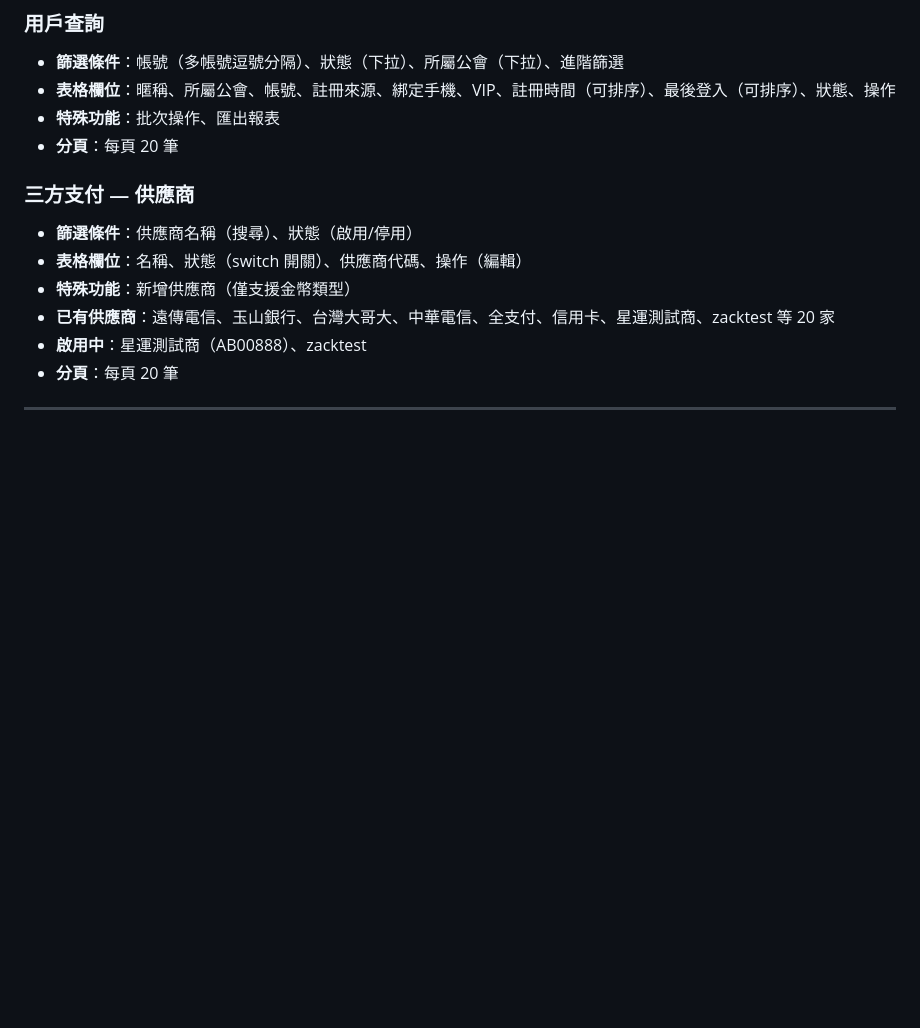
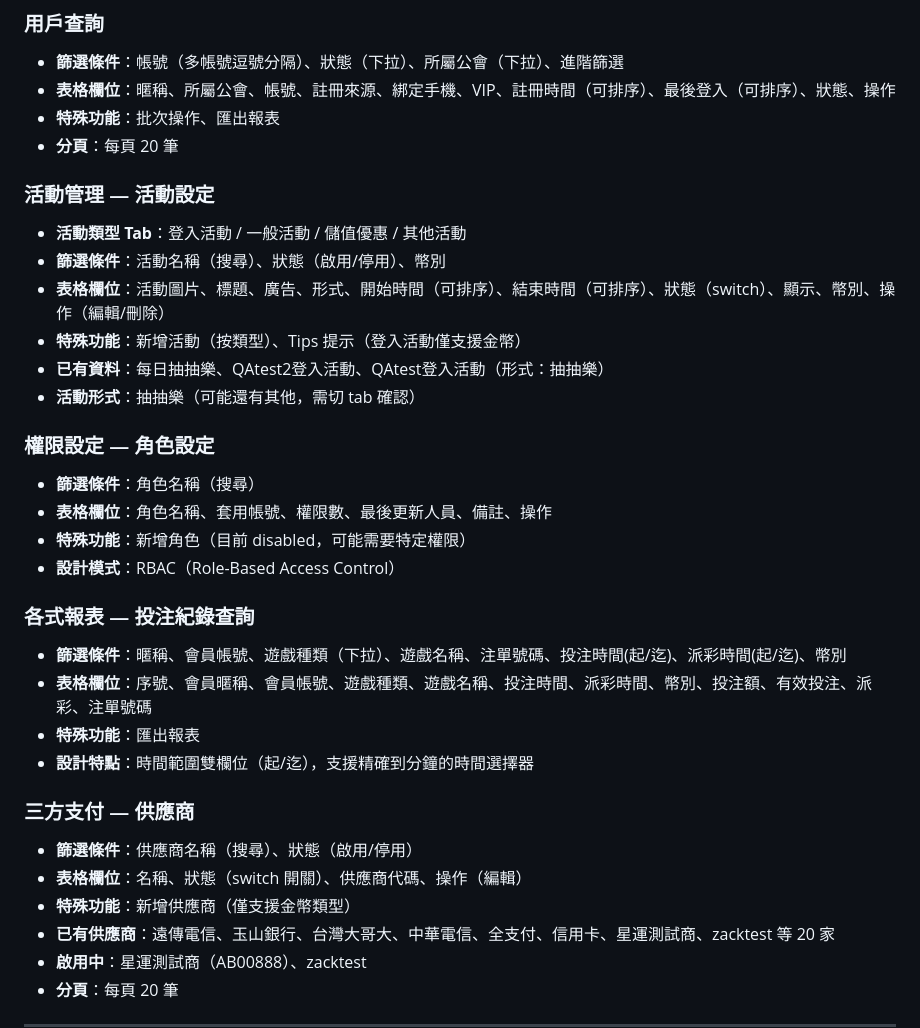
Before and after one commit to zenyi0910/nova-account-demo, a Markdown page: docs/nova-admin-architecture.md, the part around the change. Drawn GitHub-style; blank space fills up the shorter version.

Commit message:
更新 SA 文件：活動管理、權限設定、投注紀錄頁面欄位細節

```diff
--- a/docs/nova-admin-architecture.md
+++ b/docs/nova-admin-architecture.md
@@ -154,6 +154,28 @@
 - **特殊功能**：批次操作、匯出報表
 - **分頁**：每頁 20 筆
 
+
+
+### 活動管理 — 活動設定
+- **活動類型 Tab**：登入活動 / 一般活動 / 儲值優惠 / 其他活動
+- **篩選條件**：活動名稱（搜尋）、狀態（啟用/停用）、幣別
+- **表格欄位**：活動圖片、標題、廣告、形式、開始時間（可排序）、結束時間（可排序）、狀態（switch）、顯示、幣別、操作（編輯/刪除）
+- **特殊功能**：新增活動（按類型）、Tips 提示（登入活動僅支援金幣）
+- **已有資料**：每日抽抽樂、QAtest2登入活動、QAtest登入活動（形式：抽抽樂）
+- **活動形式**：抽抽樂（可能還有其他，需切 tab 確認）
+
+### 權限設定 — 角色設定
+- **篩選條件**：角色名稱（搜尋）
+- **表格欄位**：角色名稱、套用帳號、權限數、最後更新人員、備註、操作
+- **特殊功能**：新增角色（目前 disabled，可能需要特定權限）
+- **設計模式**：RBAC（Role-Based Access Control）
+
+### 各式報表 — 投注紀錄查詢
+- **篩選條件**：暱稱、會員帳號、遊戲種類（下拉）、遊戲名稱、注單號碼、投注時間(起/迄)、派彩時間(起/迄)、幣別
+- **表格欄位**：序號、會員暱稱、會員帳號、遊戲種類、遊戲名稱、投注時間、派彩時間、幣別、投注額、有效投注、派彩、注單號碼
+- **特殊功能**：匯出報表
+- **設計特點**：時間範圍雙欄位（起/迄），支援精確到分鐘的時間選擇器
+
 ### 三方支付 — 供應商
 - **篩選條件**：供應商名稱（搜尋）、狀態（啟用/停用）
 - **表格欄位**：名稱、狀態（switch 開關）、供應商代碼、操作（編輯）
```
